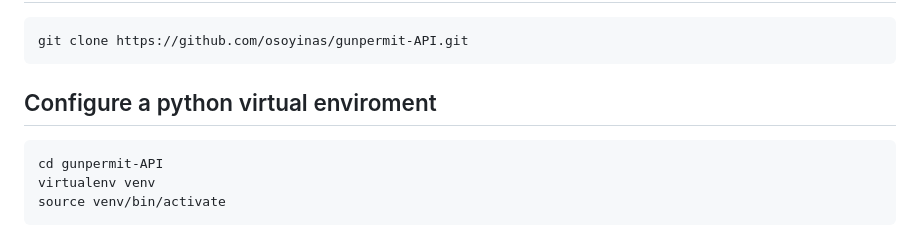
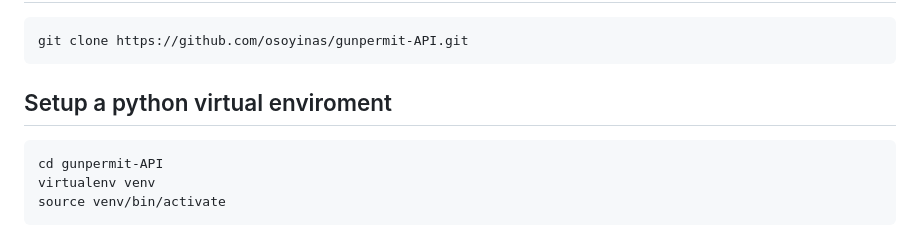
Before and after one commit to osoyinas/gunpermit-api, a Markdown page: README.md, the part around the change. GitHub-like rendering.

````diff
--- a/README.md
+++ b/README.md
@@ -111,7 +111,7 @@ Follow the next steps to run this API in a local enviroment.
 git clone https://github.com/osoyinas/gunpermit-API.git
 ```
 
-## Configure a python virtual enviroment
+## Setup a python virtual enviroment
 
 ```shell
 cd gunpermit-API
````
